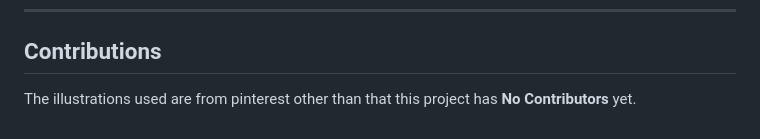
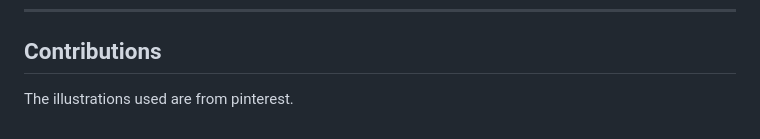
Before and after one commit to Zahidul-Turja/devedu-an-e-learnig-platform, a Markdown page: README.md, the part around one of its changes. Rendered like a GitHub page.

```diff
--- a/README.md
+++ b/README.md
@@ -128,4 +128,4 @@ ___
 ___
 ## Contributions
 
-The illustrations used are from pinterest other than that this project has **No Contributors** yet.
+The illustrations used are from pinterest.
```
Also changed, not shown: other parts of README.md (+1 -1 lines).
